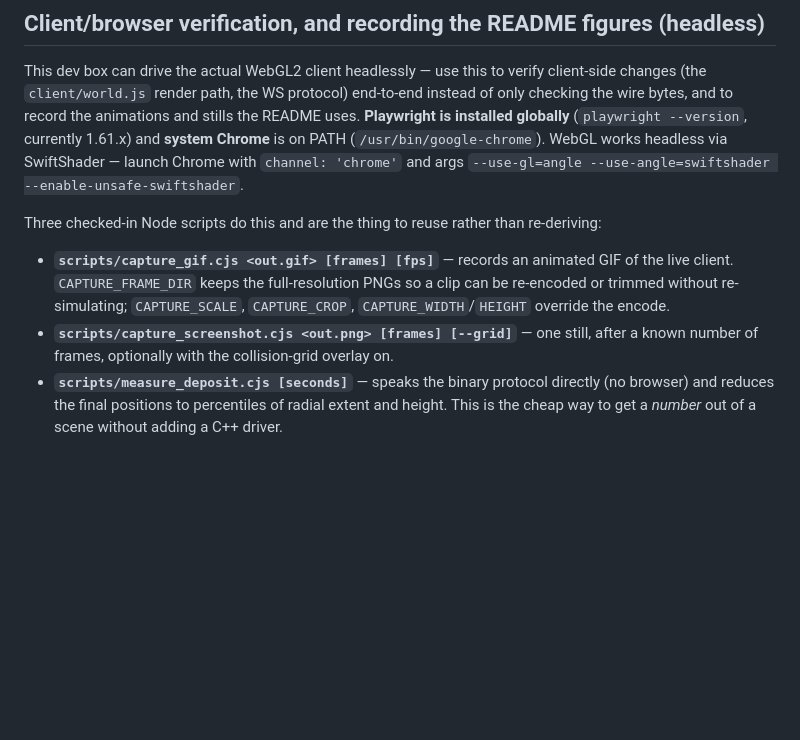
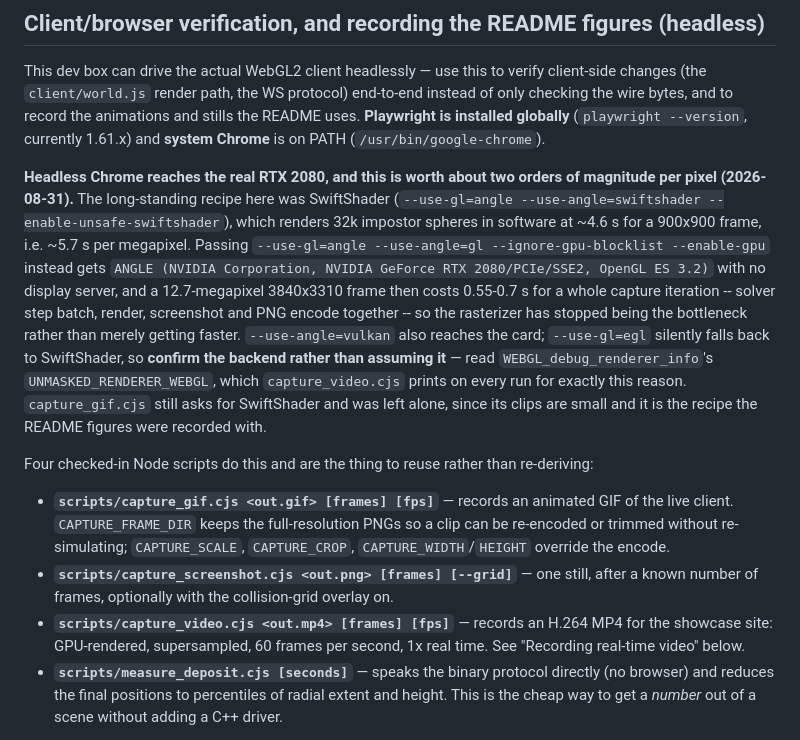
Before and after one commit to alilasemi/world, a Markdown page: CLAUDE.md, the part around one of its changes. Rendered like a GitHub page; blank space fills up the shorter version.

```diff
--- a/CLAUDE.md
+++ b/CLAUDE.md
@@ -1087,10 +1087,23 @@ This dev box can drive the actual WebGL2 client headlessly — use this to verif
 changes (the `client/world.js` render path, the WS protocol) end-to-end instead of only checking the
 wire bytes, and to record the animations and stills the README uses. **Playwright is installed
 globally** (`playwright --version`, currently 1.61.x) and **system Chrome** is on PATH
-(`/usr/bin/google-chrome`). WebGL works headless via SwiftShader — launch Chrome with
-`channel: 'chrome'` and args `--use-gl=angle --use-angle=swiftshader --enable-unsafe-swiftshader`.
+(`/usr/bin/google-chrome`).
 
-Three checked-in Node scripts do this and are the thing to reuse rather than re-deriving:
+**Headless Chrome reaches the real RTX 2080, and this is worth about two orders of magnitude per
+pixel (2026-08-31).** The long-standing recipe here was SwiftShader (`--use-gl=angle
+--use-angle=swiftshader --enable-unsafe-swiftshader`), which renders 32k impostor spheres in
+software at ~4.6 s for a 900x900 frame, i.e. ~5.7 s per megapixel. Passing `--use-gl=angle
+--use-angle=gl --ignore-gpu-blocklist --enable-gpu` instead gets `ANGLE (NVIDIA Corporation, NVIDIA
+GeForce RTX 2080/PCIe/SSE2, OpenGL ES 3.2)` with no display server, and a 12.7-megapixel 3840x3310
+frame then costs 0.55-0.7 s for a whole capture iteration -- solver step batch, render, screenshot
+and PNG encode together -- so the rasterizer has stopped being the bottleneck rather than merely
+getting faster. `--use-angle=vulkan` also reaches the card; `--use-gl=egl` silently falls back to
+SwiftShader, so **confirm the backend rather than assuming it** — read
+`WEBGL_debug_renderer_info`'s `UNMASKED_RENDERER_WEBGL`, which `capture_video.cjs` prints on every
+run for exactly this reason. `capture_gif.cjs` still asks for SwiftShader and was left alone,
+since its clips are small and it is the recipe the README figures were recorded with.
+
+Four checked-in Node scripts do this and are the thing to reuse rather than re-deriving:
 
 - **`scripts/capture_gif.cjs <out.gif> [frames] [fps]`** — records an animated GIF of the live
   client. `CAPTURE_FRAME_DIR` keeps the full-resolution PNGs so a clip can be re-encoded or
@@ -1098,6 +1111,9 @@ Three checked-in Node scripts do this and are the thing to reuse rather than re-
   override the encode.
 - **`scripts/capture_screenshot.cjs <out.png> [frames] [--grid]`** — one still, after a known
   number of frames, optionally with the collision-grid overlay on.
+- **`scripts/capture_video.cjs <out.mp4> [frames] [fps]`** — records an H.264 MP4 for the
+  showcase site: GPU-rendered, supersampled, 60 frames per second, 1x real time. See "Recording
+  real-time video" below.
 - **`scripts/measure_deposit.cjs [seconds]`** — speaks the binary protocol directly (no browser)
   and reduces the final positions to percentiles of radial extent and height. This is the cheap way
   to get a *number* out of a scene without adding a C++ driver.
```
Also changed, not shown: other parts of CLAUDE.md (+56 -0 lines), README.md (+1 -1 lines).
